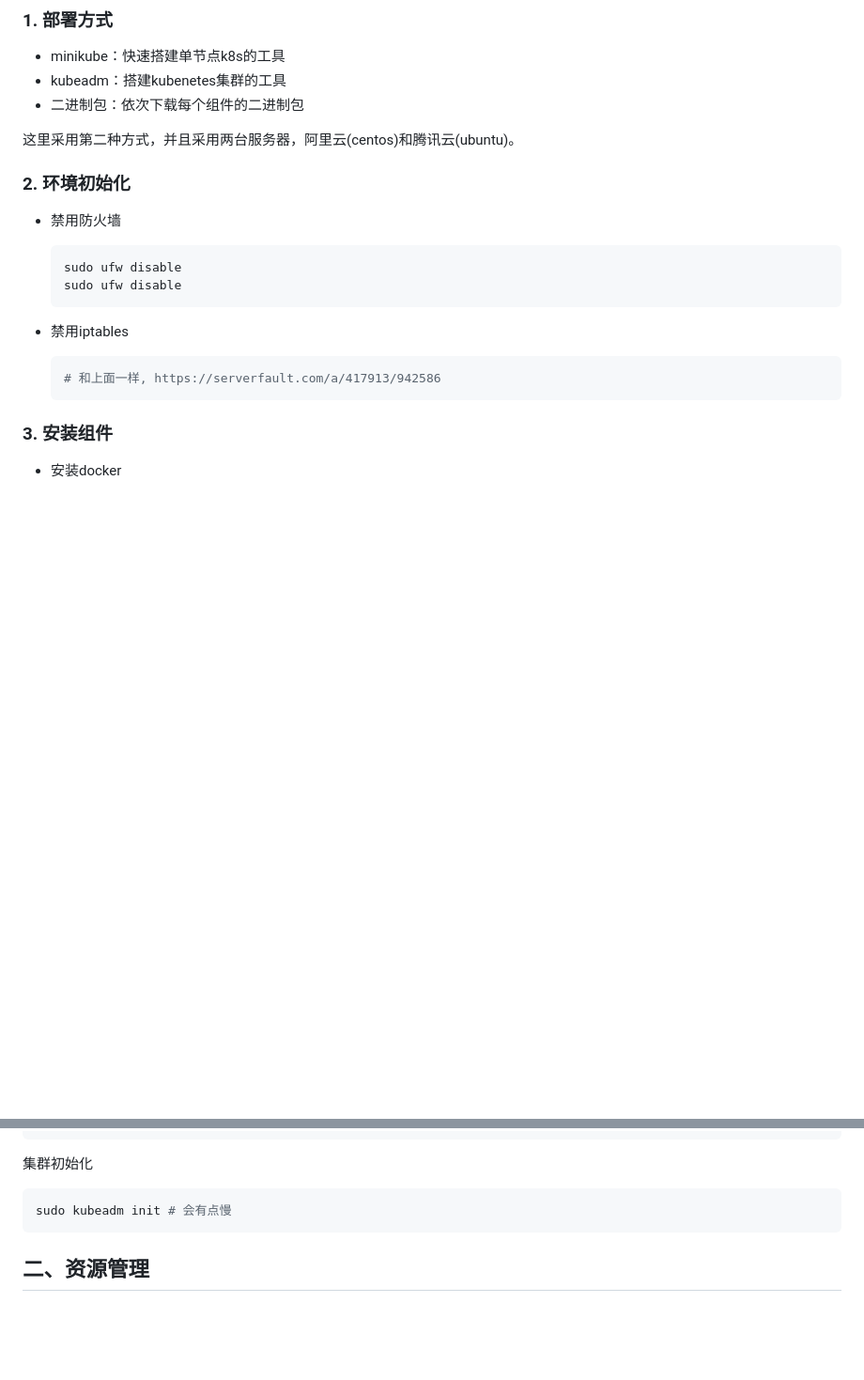
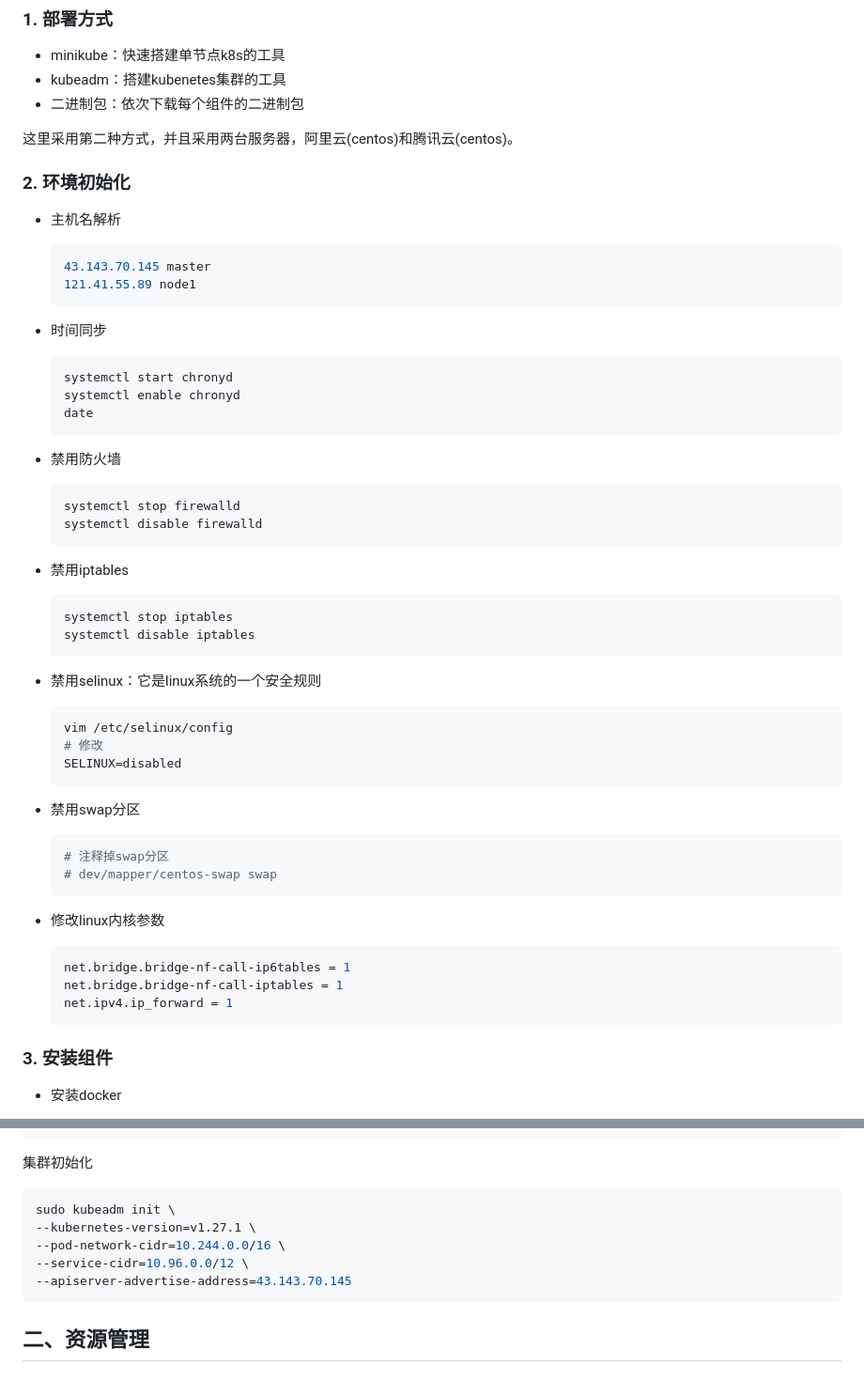
Before and after one commit to shuhaojie/advanced-learning, a Markdown page: k8s.md, 2 parts joined by grey strips. Shown at 94% size. GitHub-like rendering; blank space fills up the shorter version.

Commit message:
k8s day1

````diff
--- a/k8s.md
+++ b/k8s.md
@@ -98,21 +98,60 @@ pod对外服务的统一入口。例如下图中，**需要用到service，将
 - kubeadm：搭建kubenetes集群的工具
 - 二进制包：依次下载每个组件的二进制包
 
-这里采用第二种方式，并且采用两台服务器，阿里云(centos)和腾讯云(ubuntu)。
+这里采用第二种方式，并且采用两台服务器，阿里云(centos)和腾讯云(centos)。
 
 ### 2. 环境初始化
+
+- 主机名解析
+
+  ```bash
+  43.143.70.145 master
+  121.41.55.89 node1
+  ```
+
+- 时间同步
+
+  ```bash
+  systemctl start chronyd
+  systemctl enable chronyd
+  date
+  ```
 
 - 禁用防火墙
 
   ```bash
-  sudo ufw disable
-  sudo ufw disable
+  systemctl stop firewalld
+  systemctl disable firewalld
   ```
 
 - 禁用iptables
 
   ```bash
-  # 和上面一样, https://serverfault.com/a/417913/942586
+  systemctl stop iptables
+  systemctl disable iptables
+  ```
+
+- 禁用selinux：它是linux系统的一个安全规则
+
+  ```bash
+  vim /etc/selinux/config
+  # 修改
+  SELINUX=disabled
+  ```
+
+- 禁用swap分区
+
+  ```bash
+  # 注释掉swap分区
+  # dev/mapper/centos-swap swap
+  ```
+
+- 修改linux内核参数
+
+  ```bash
+  net.bridge.bridge-nf-call-ip6tables = 1
+  net.bridge.bridge-nf-call-iptables = 1
+  net.ipv4.ip_forward = 1
   ```
 
 ### 3. 安装组件
@@ -171,7 +210,11 @@ done
 集群初始化
 
 ```bash
-sudo kubeadm init # 会有点慢
+sudo kubeadm init \
+--kubernetes-version=v1.27.1 \
+--pod-network-cidr=10.244.0.0/16 \
+--service-cidr=10.96.0.0/12 \
+--apiserver-advertise-address=43.143.70.145
 ```
 
 ## 二、资源管理
````
